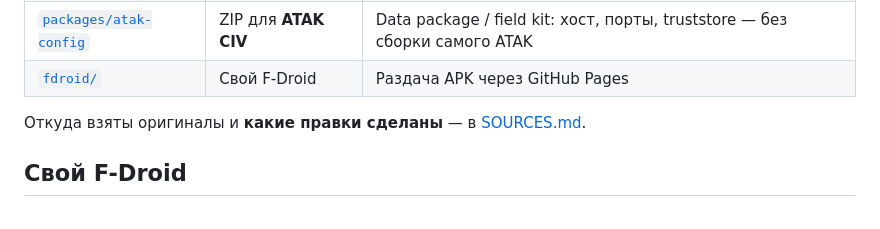
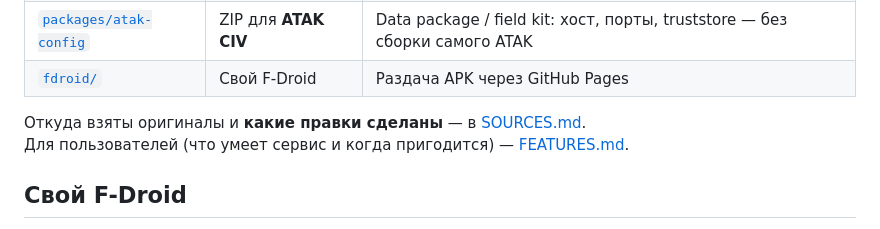
Before and after one commit to reinethernal/pss-tak, a Markdown page: README.md, the part around the change. Rendered like a GitHub page.

```diff
--- a/README.md
+++ b/README.md
@@ -29,6 +29,7 @@
 | [`fdroid/`](fdroid/) | Свой F-Droid | Раздача APK через GitHub Pages |
 
 Откуда взяты оригиналы и **какие правки сделаны** — в [SOURCES.md](SOURCES.md).
+Для пользователей (что умеет сервис и когда пригодится) — [FEATURES.md](FEATURES.md).
 
 ## Свой F-Droid
 
```
Also changed, not shown: FEATURES.md (added, +148 -0 lines).
